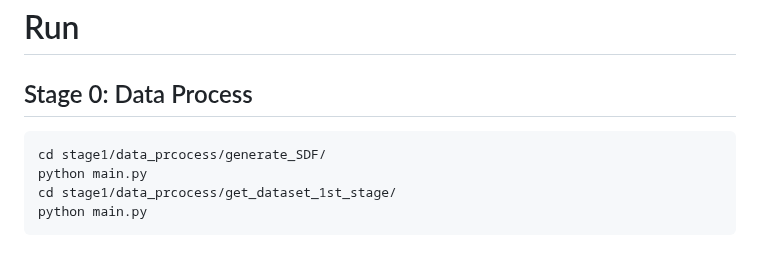
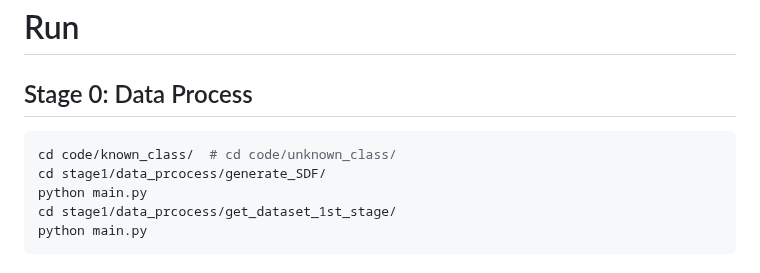
Before and after one commit to amelie-iska/GDiffRetro, a Markdown page: README.md, the part around the change. Drawn GitHub-style.

````diff
--- a/README.md
+++ b/README.md
@@ -27,6 +27,7 @@ wandb
 # Run
 ## Stage 0: Data Process
 ```shell
+cd code/known_class/  # cd code/unknown_class/
 cd stage1/data_prcocess/generate_SDF/
 python main.py
 cd stage1/data_prcocess/get_dataset_1st_stage/
````
